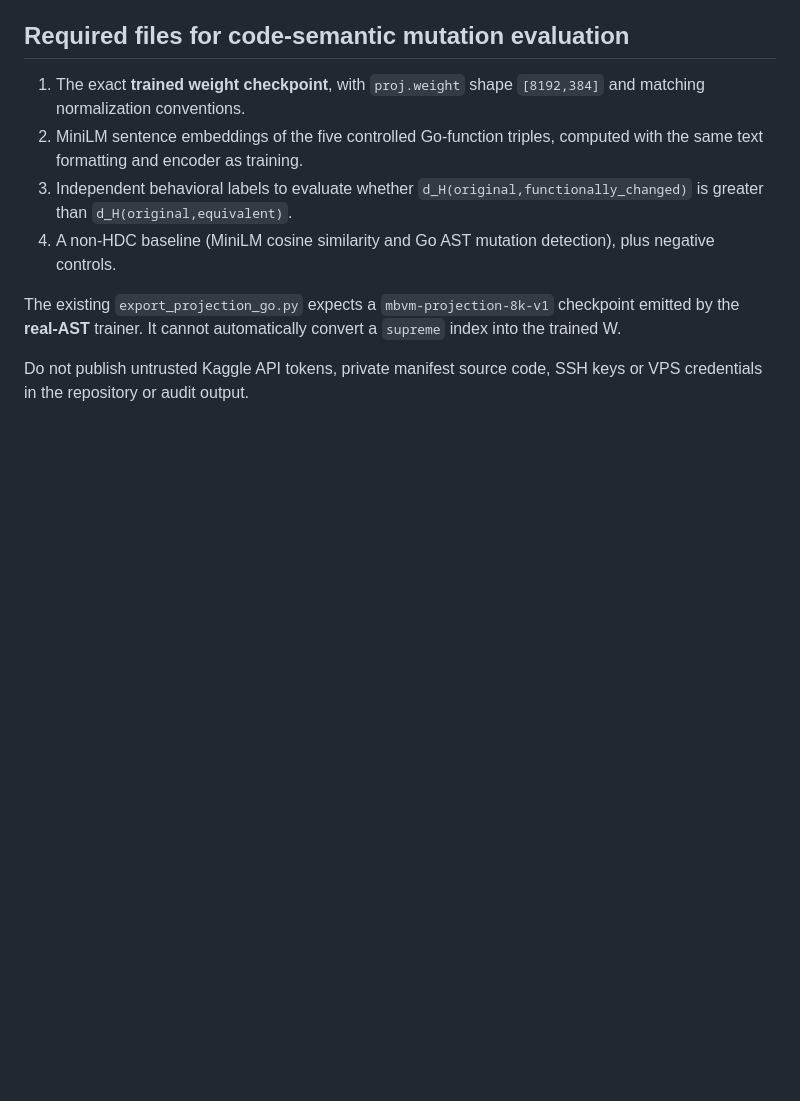
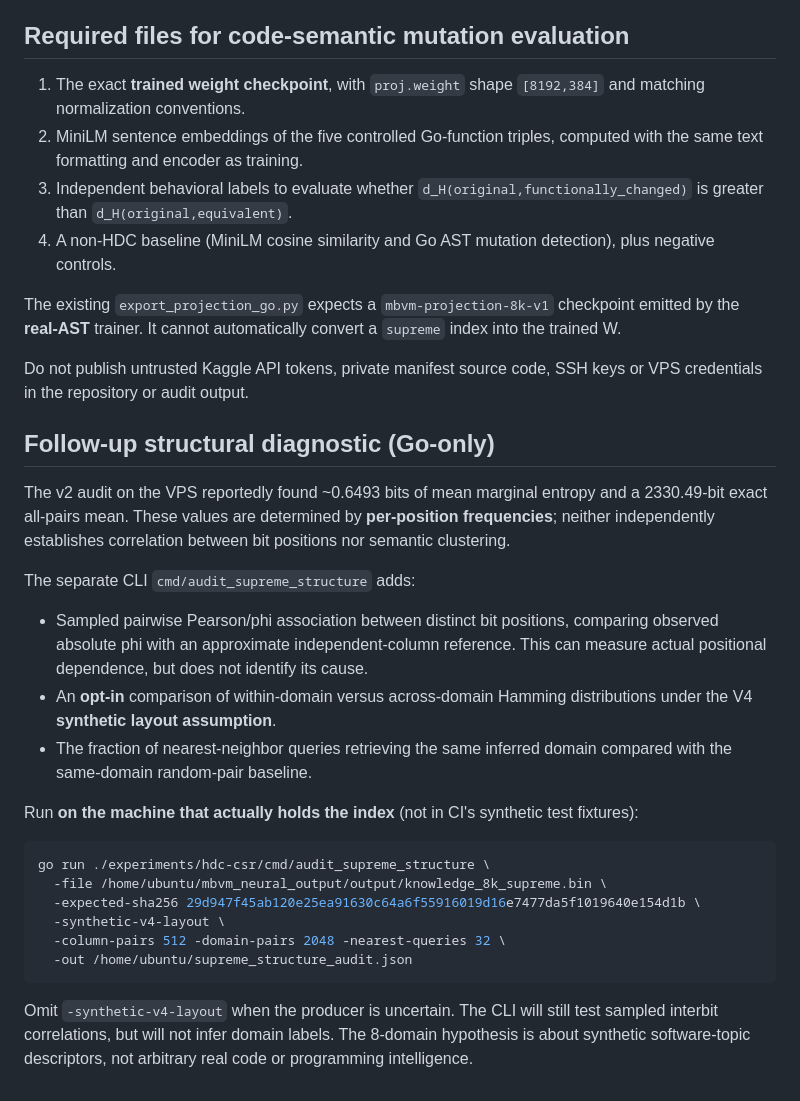
Before and after one commit to kbelludoo/mbvm-db, a Markdown page: experiments/hdc-csr/SUPREME_ARTIFACT_AUDIT.md, the part around one of its changes. GitHub-like rendering; blank space fills up the shorter version.

Commit message:
docs(audit): update trainer facts to V4 and document synthetic-domain/bit-correlation Go controls

````diff
--- a/experiments/hdc-csr/SUPREME_ARTIFACT_AUDIT.md
+++ b/experiments/hdc-csr/SUPREME_ARTIFACT_AUDIT.md
@@ -106,3 +97,39 @@ It cannot automatically convert a `supreme` index into the trained W.
 
 Do not publish untrusted Kaggle API tokens, private manifest source
 code, SSH keys or VPS credentials in the repository or audit output.
+
+
+## Follow-up structural diagnostic (Go-only)
+
+The v2 audit on the VPS reportedly found ~0.6493 bits of mean marginal
+entropy and a 2330.49-bit exact all-pairs mean. These values are determined
+by **per-position frequencies**; neither independently establishes
+correlation between bit positions nor semantic clustering.
+
+The separate CLI `cmd/audit_supreme_structure` adds:
+
+- Sampled pairwise Pearson/phi association between distinct bit positions,
+  comparing observed absolute phi with an approximate independent-column
+  reference. This can measure actual positional dependence, but does not
+  identify its cause.
+- An **opt-in** comparison of within-domain versus across-domain Hamming
+  distributions under the V4 **synthetic layout assumption**.
+- The fraction of nearest-neighbor queries retrieving the same inferred
+  domain compared with the same-domain random-pair baseline.
+
+Run **on the machine that actually holds the index** (not in CI's synthetic
+test fixtures):
+
+```sh
+go run ./experiments/hdc-csr/cmd/audit_supreme_structure \
+  -file /home/ubuntu/mbvm_neural_output/output/knowledge_8k_supreme.bin \
+  -expected-sha256 29d947f45ab120e25ea91630c64a6f55916019d16e7477da5f1019640e154d1b \
+  -synthetic-v4-layout \
+  -column-pairs 512 -domain-pairs 2048 -nearest-queries 32 \
+  -out /home/ubuntu/supreme_structure_audit.json
+```
+
+Omit `-synthetic-v4-layout` when the producer is uncertain. The CLI will
+still test sampled interbit correlations, but will not infer domain labels.
+The 8-domain hypothesis is about synthetic software-topic descriptors,
+not arbitrary real code or programming intelligence.
````
Also changed, not shown: other parts of experiments/hdc-csr/SUPREME_ARTIFACT_AUDIT.md (+10 -19 lines).
